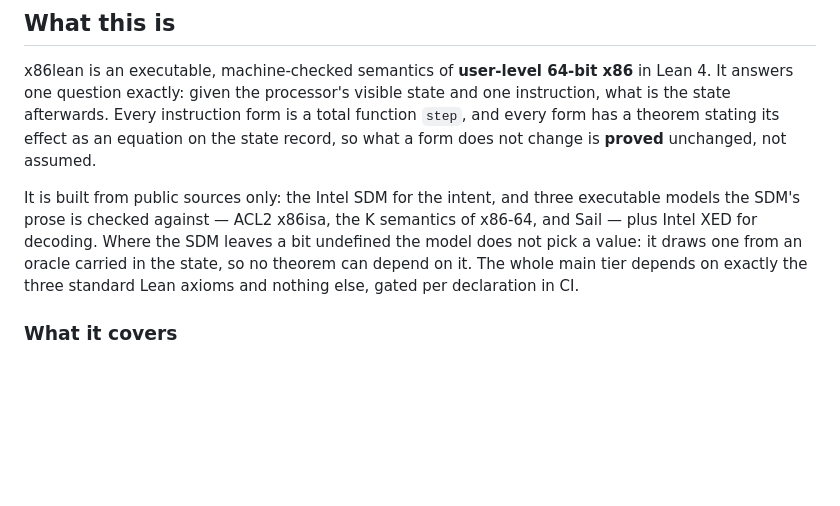
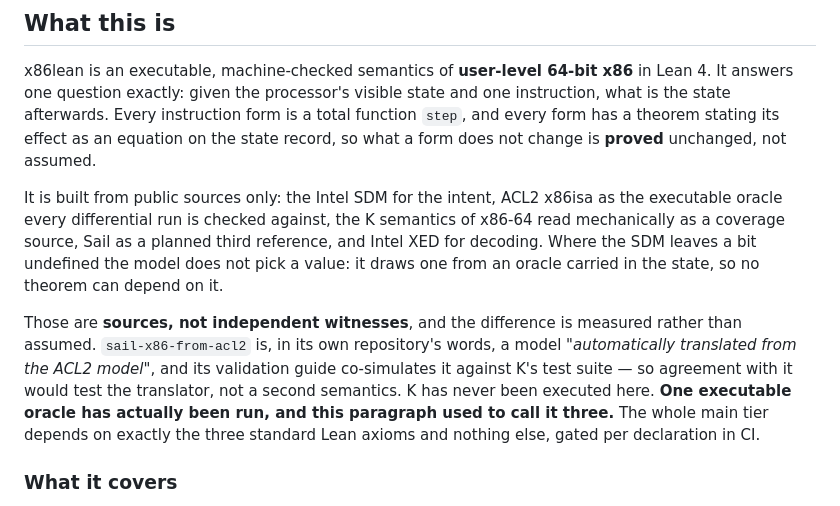
Before and after one commit to jyh/x86lean, a Markdown page: README.md, the part around the change. Drawn GitHub-style; blank space fills up the shorter version.

```diff
--- a/README.md
+++ b/README.md
@@ -31,11 +31,20 @@ total function `step`, and every form has a theorem stating its effect as an
 equation on the state record, so what a form does not change is **proved**
 unchanged, not assumed.
 
-It is built from public sources only: the Intel SDM for the intent, and three
-executable models the SDM's prose is checked against — ACL2 x86isa, the K
-semantics of x86-64, and Sail — plus Intel XED for decoding. Where the SDM
-leaves a bit undefined the model does not pick a value: it draws one from an
-oracle carried in the state, so no theorem can depend on it. The whole main tier
+It is built from public sources only: the Intel SDM for the intent, ACL2 x86isa
+as the executable oracle every differential run is checked against, the K
+semantics of x86-64 read mechanically as a coverage source, Sail as a planned
+third reference, and Intel XED for decoding. Where the SDM leaves a bit
+undefined the model does not pick a value: it draws one from an oracle carried
+in the state, so no theorem can depend on it.
+
+Those are **sources, not independent witnesses**, and the difference is measured
+rather than assumed. `sail-x86-from-acl2` is, in its own repository's words, a
+model *"automatically translated from the ACL2 model"*, and its validation guide
+co-simulates it against K's test suite — so agreement with it would test the
+translator, not a second semantics. K has never been executed here. **One
+executable oracle has actually been run, and this paragraph used to call it
+three.** The whole main tier
 depends on exactly the three standard Lean axioms and nothing else, gated per
 declaration in CI.
 
```
